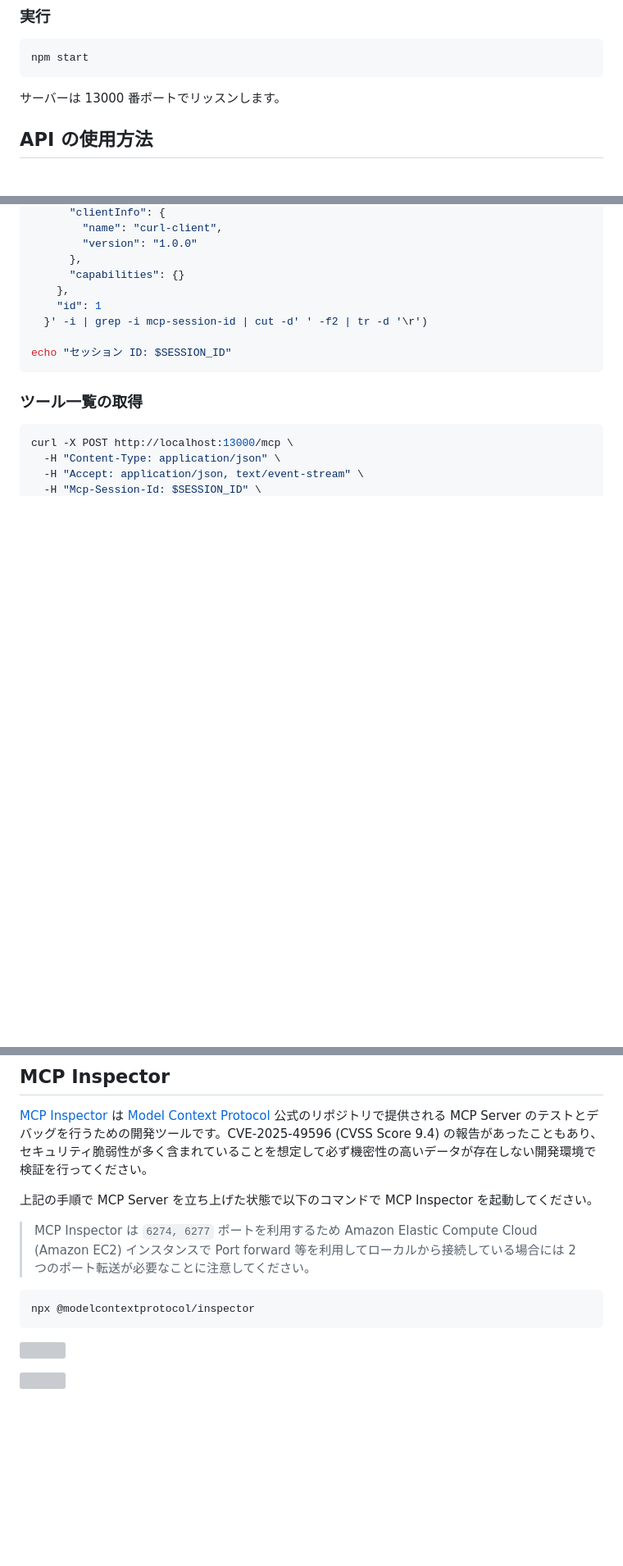
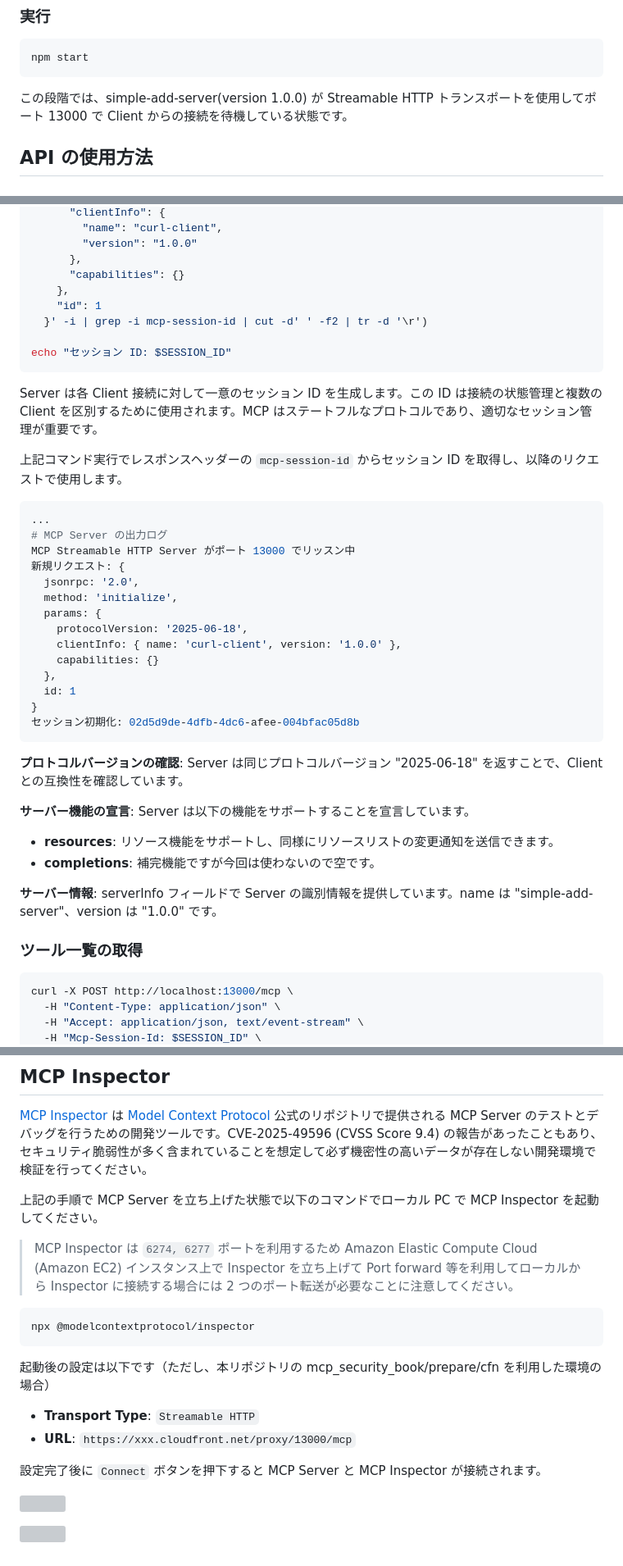
Before and after one commit to littlemex/samples, a Markdown page: mcp_security_book/chapter14/README.md, 3 parts joined by grey strips. Shown: that part at 82% size. GitHub-like rendering; blank space fills up the shorter version; grey boxes are pictures that could not be loaded.

````diff
--- a/mcp_security_book/chapter14/README.md
+++ b/mcp_security_book/chapter14/README.md
@@ -29,7 +29,7 @@ npm run build
 npm start
 ```
 
-サーバーは 13000 番ポートでリッスンします。
+この段階では、simple-add-server(version 1.0.0) が Streamable HTTP トランスポートを使用してポート 13000 で Client からの接続を待機している状態です。
 
 ## API の使用方法
 
@@ -78,6 +82,36 @@ SESSION_ID=$(curl -X POST http://localhost:13000/mcp \
 echo "セッション ID: $SESSION_ID"
 ```
 
+Server は各 Client 接続に対して一意のセッション ID を生成します。この ID は接続の状態管理と複数の Client を区別するために使用されます。MCP はステートフルなプロトコルであり、適切なセッション管理が重要です。
+
+上記コマンド実行でレスポンスヘッダーの `mcp-session-id` からセッション ID を取得し、以降のリクエストで使用します。
+
+```bash
+...
+# MCP Server の出力ログ
+MCP Streamable HTTP Server がポート 13000 でリッスン中
+新規リクエスト: {
+  jsonrpc: '2.0',
+  method: 'initialize',
+  params: {
+    protocolVersion: '2025-06-18',
+    clientInfo: { name: 'curl-client', version: '1.0.0' },
+    capabilities: {}
+  },
+  id: 1
+}
+セッション初期化: 02d5d9de-4dfb-4dc6-afee-004bfac05d8b
+```
+
+**プロトコルバージョンの確認**: Server は同じプロトコルバージョン "2025-06-18" を返すことで、Client との互換性を確認しています。
+
+**サーバー機能の宣言**: Server は以下の機能をサポートすることを宣言しています。
+
+- **resources**: リソース機能をサポートし、同様にリソースリストの変更通知を送信できます。
+- **completions**: 補完機能ですが今回は使わないので空です。
+
+**サーバー情報**: serverInfo フィールドで Server の識別情報を提供しています。name は "simple-add-server"、version は "1.0.0" です。
+
 ### ツール一覧の取得
 
 ```bash
@@ -169,14 +276,21 @@ curl -X DELETE http://localhost:13000/mcp \
 
 [MCP Inspector](https://github.com/modelcontextprotocol/inspector) は [Model Context Protocol](https://modelcontextprotocol.io) 公式のリポジトリで提供される MCP Server のテストとデバッグを行うための開発ツールです。CVE-2025-49596 (CVSS Score 9.4) の報告があったこともあり、セキュリティ脆弱性が多く含まれていることを想定して必ず機密性の高いデータが存在しない開発環境で検証を行ってください。
 
-上記の手順で MCP Server を立ち上げた状態で以下のコマンドで MCP Inspector を起動してください。
+上記の手順で MCP Server を立ち上げた状態で以下のコマンドでローカル PC で MCP Inspector を起動してください。
 
-> MCP Inspector は `6274, 6277` ポートを利用するため Amazon Elastic Compute Cloud (Amazon EC2) インスタンスで Port forward 等を利用してローカルから接続している場合には 2 つのポート転送が必要なことに注意してください。
+> MCP Inspector は `6274, 6277` ポートを利用するため Amazon Elastic Compute Cloud (Amazon EC2) インスタンス上で Inspector を立ち上げて Port forward 等を利用してローカルから Inspector に接続する場合には 2 つのポート転送が必要なことに注意してください。
 
 ```bash
 npx @modelcontextprotocol/inspector
 ```
 
+起動後の設定は以下です（ただし、本リポジトリの mcp_security_book/prepare/cfn を利用した環境の場合）
+
+- **Transport Type**: `Streamable HTTP`
+- **URL**: `https://xxx.cloudfront.net/proxy/13000/mcp`
+
+設定完了後に `Connect` ボタンを押下すると MCP Server と MCP Inspector が接続されます。
+
 ![](./images/inspector01.png)
 
 ![](./images/inspector02.png)
````
Also changed, not shown: other parts of mcp_security_book/chapter14/README.md (+87 -10 lines).
